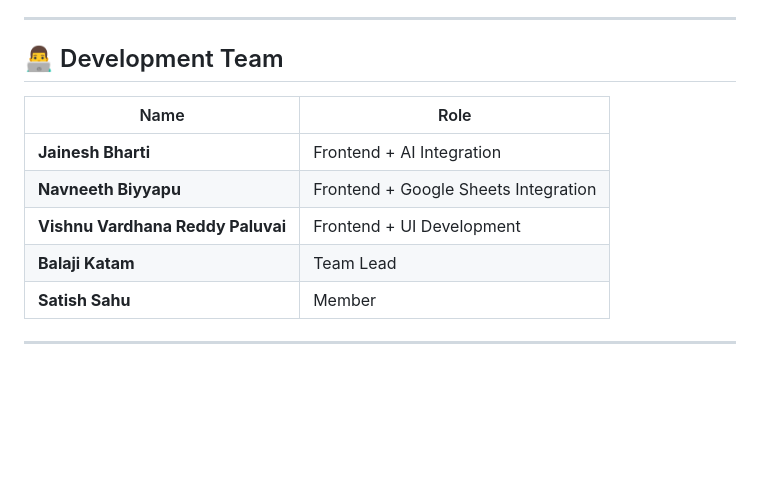
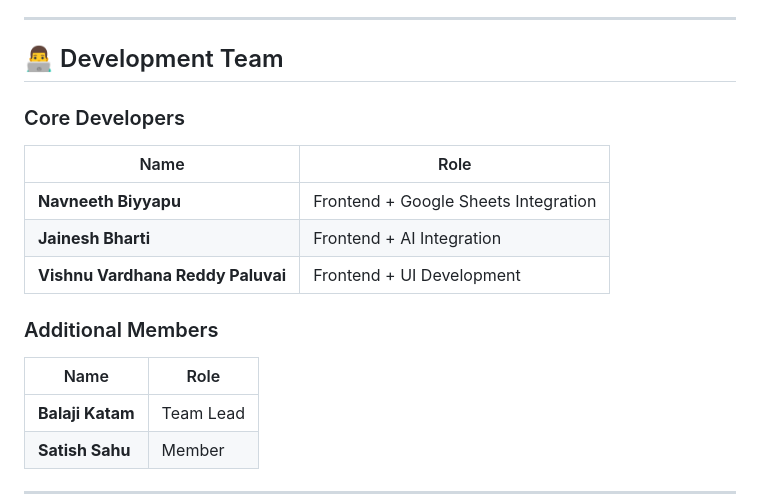
Before and after one commit to navaneeth2205/finwise-ai, a Markdown page: README.md, the part around the change. Rendered like a GitHub page; blank space fills up the shorter version.

Commit message:
docs: Update team members attribution

```diff
--- a/README.md
+++ b/README.md
@@ -38,11 +38,16 @@
 
 ## 👨‍💻 Development Team
 
+### Core Developers
 | Name | Role |
 |------|------|
+| **Navneeth Biyyapu**| Frontend + Google Sheets Integration |
 | **Jainesh Bharti** | Frontend + AI Integration |
-| **Navneeth Biyyapu**| Frontend + Google Sheets Integration |
 | **Vishnu Vardhana Reddy Paluvai** | Frontend + UI Development |
+
+### Additional Members
+| Name | Role |
+|------|------|
 | **Balaji Katam** | Team Lead |
 | **Satish Sahu** | Member |
 
```
